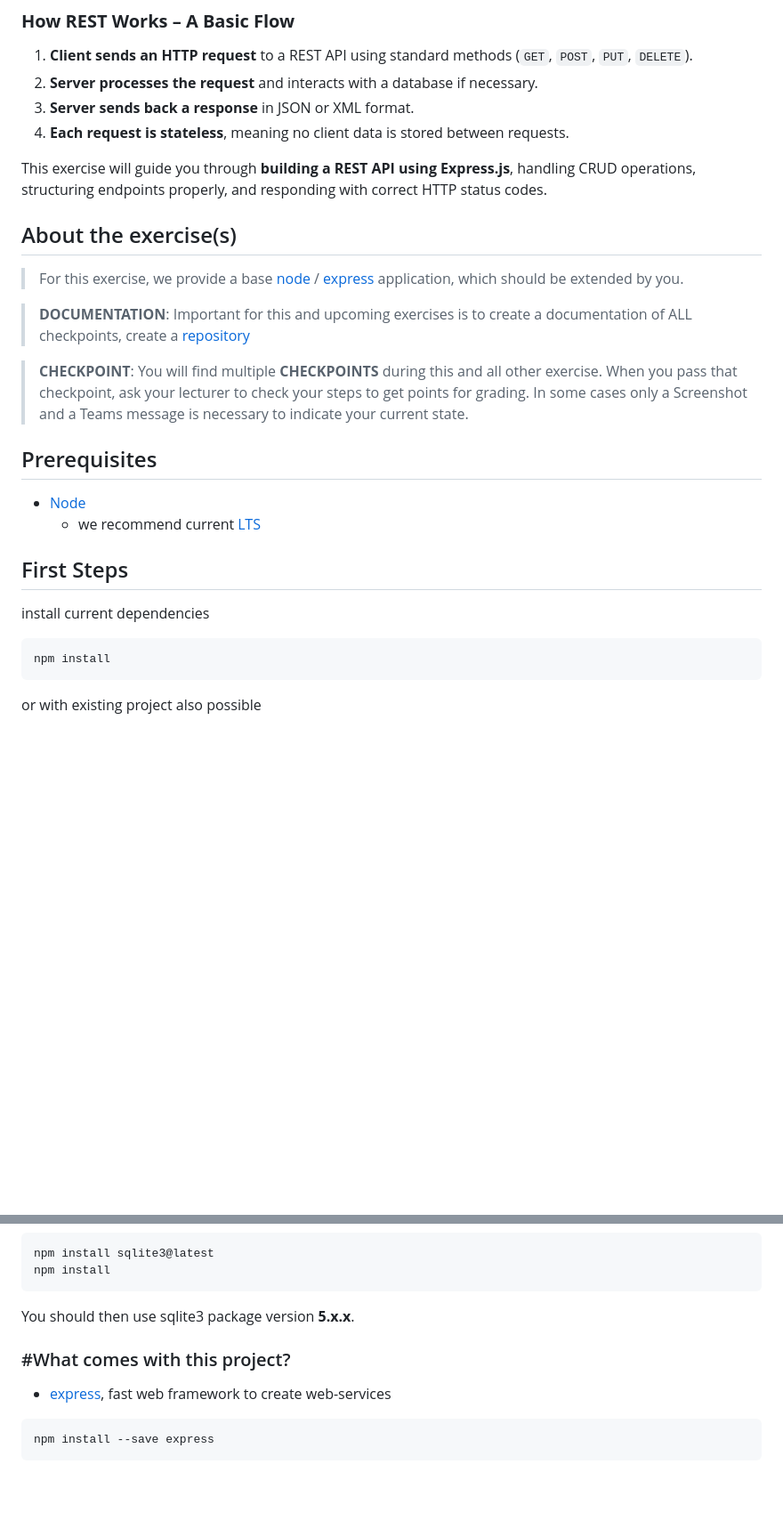
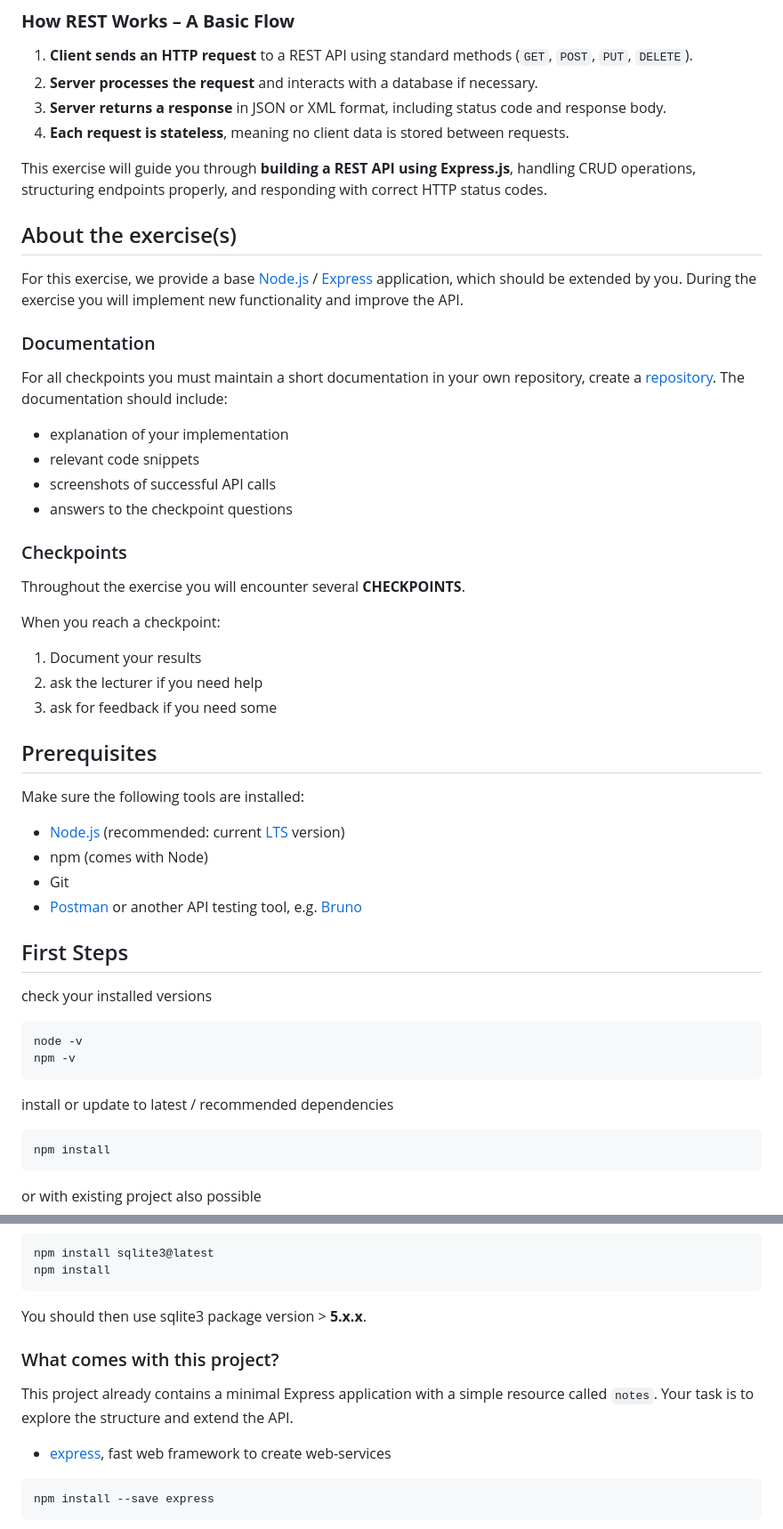
Before and after one commit to lindakadyrova/webService, a Markdown page: README.md, 2 parts joined by grey strips. Shown at 89% size. Rendered like a GitHub page; blank space fills up the shorter version.

Commit message:
extended README.md

````diff
--- a/README.md
+++ b/README.md
@@ -23,7 +40,7 @@ RESTful Web Services are ideal for **exposing data and functionalities** to diff
 ### **How REST Works – A Basic Flow**
 1. **Client sends an HTTP request** to a REST API using standard methods (`GET`, `POST`, `PUT`, `DELETE`).
 2. **Server processes the request** and interacts with a database if necessary.
-3. **Server sends back a response** in JSON or XML format.
+3. **Server returns a response** in JSON or XML format, including status code and response body.
 4. **Each request is stateless**, meaning no client data is stored between requests.
 
 This exercise will guide you through **building a REST API using Express.js**, handling CRUD operations, structuring endpoints properly, and responding with correct HTTP status codes.
@@ -31,19 +48,45 @@ This exercise will guide you through **building a REST API using Express.js**, h
 
 ## About the exercise(s)
 
-> For this exercise, we provide a base [node](https://nodejs.org/en/) / [express](https://expressjs.com/) application, which should be extended by you.
+For this exercise, we provide a base [Node.js](https://nodejs.org/en/) / [Express](https://expressjs.com/) application, which should be extended by you. During the exercise you will implement new functionality and improve the API.
 
-> **DOCUMENTATION**: Important for this and upcoming exercises is to create a documentation of ALL checkpoints, create a [repository](https://git-iit.fh-joanneum.at/msd-webserv/ss25-stduents)
+### Documentation
+For all checkpoints you must maintain a short documentation in your own repository, create a [repository](https://git-iit.fh-joanneum.at/msd-webserv/ss26-stduents).
+The documentation should include:
 
-> **CHECKPOINT**: You will find multiple **CHECKPOINTS** during this and all other exercise. When you pass that checkpoint, ask your lecturer to check your steps to get points for grading. In some cases only a Screenshot and a Teams message is necessary to indicate your current state.
+- explanation of your implementation
+- relevant code snippets
+- screenshots of successful API calls
+- answers to the checkpoint questions
+
+### Checkpoints
+
+Throughout the exercise you will encounter several **CHECKPOINTS**.
+
+When you reach a checkpoint:
+
+1. Document your results
+2. ask the lecturer if you need help
+3. ask for feedback if you need some
 
 ## Prerequisites
-* [Node](https://nodejs.org/en/)
-  * we recommend current [LTS](https://nodejs.org/dist/latest-v22.x/)
+Make sure the following tools are installed:
+
+- [Node.js](https://nodejs.org/en/) (recommended: current [LTS](https://nodejs.org/dist/latest-v24.x/) version)
+- npm (comes with Node)
+- Git
+- [Postman](https://www.postman.com/) or another API testing tool, e.g. [Bruno](https://www.usebruno.com/)
+
 
 
 ## First Steps
-install current dependencies
+check your installed versions
+```console
+node -v
+npm -v
+```
+
+install or update to latest / recommended dependencies
 ```console
 npm install
 ```
@@ -57,9 +100,12 @@ On Windows, you may get an error on `npm ci`. When it doesn't work, try to insta
 npm install sqlite3@latest
 npm install
 ```
-You should then use sqlite3 package version **5.x.x**.
+You should then use sqlite3 package version > **5.x.x**.
 
-### #What comes with this project?
+### What comes with this project?
+
+This project already contains a minimal Express application with a simple resource called `notes`.
+Your task is to explore the structure and extend the API.
 
 * [express](https://expressjs.com/), fast web framework to create web-services
 ```console
````
Also changed, not shown: other parts of README.md (+108 -14 lines).
